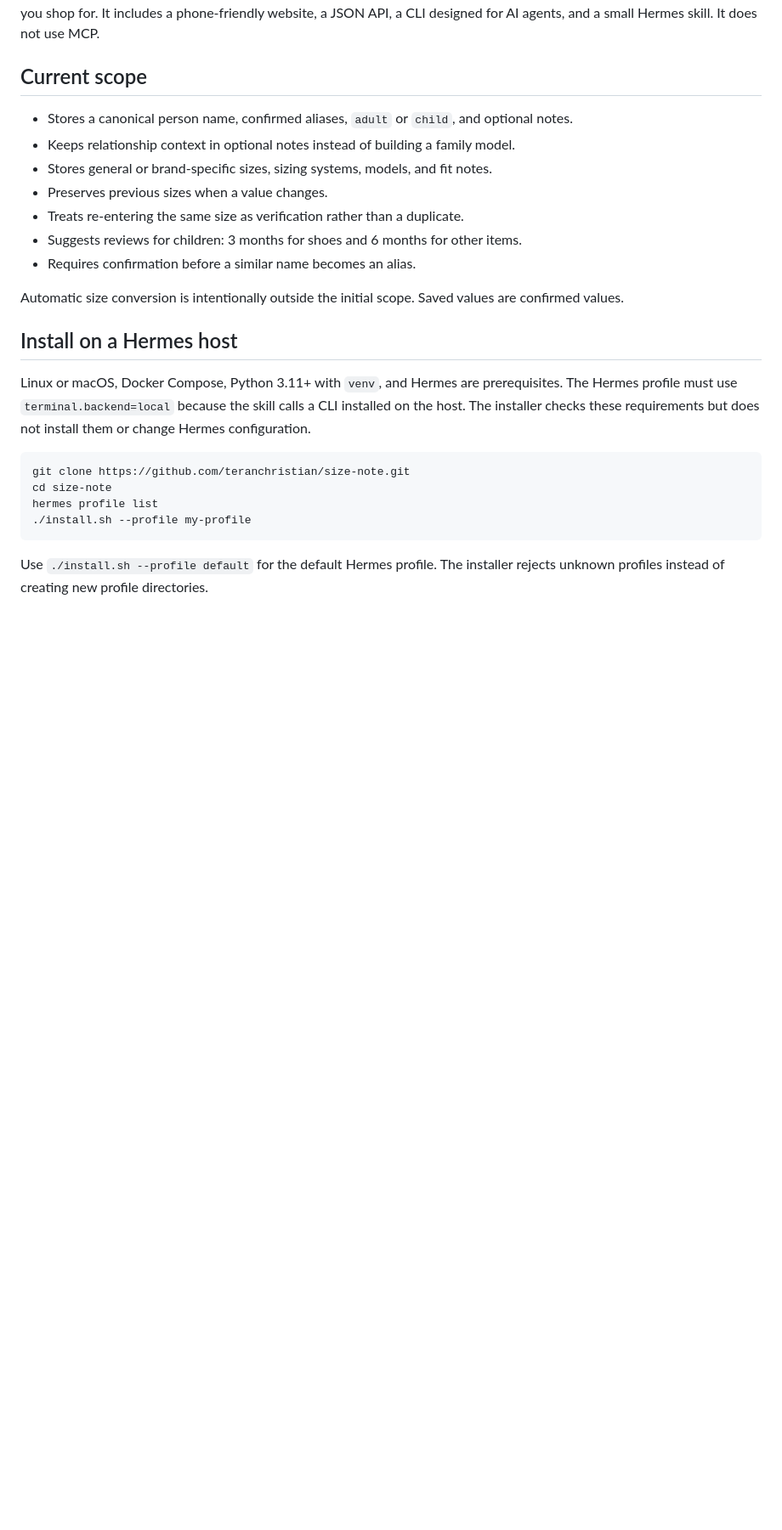
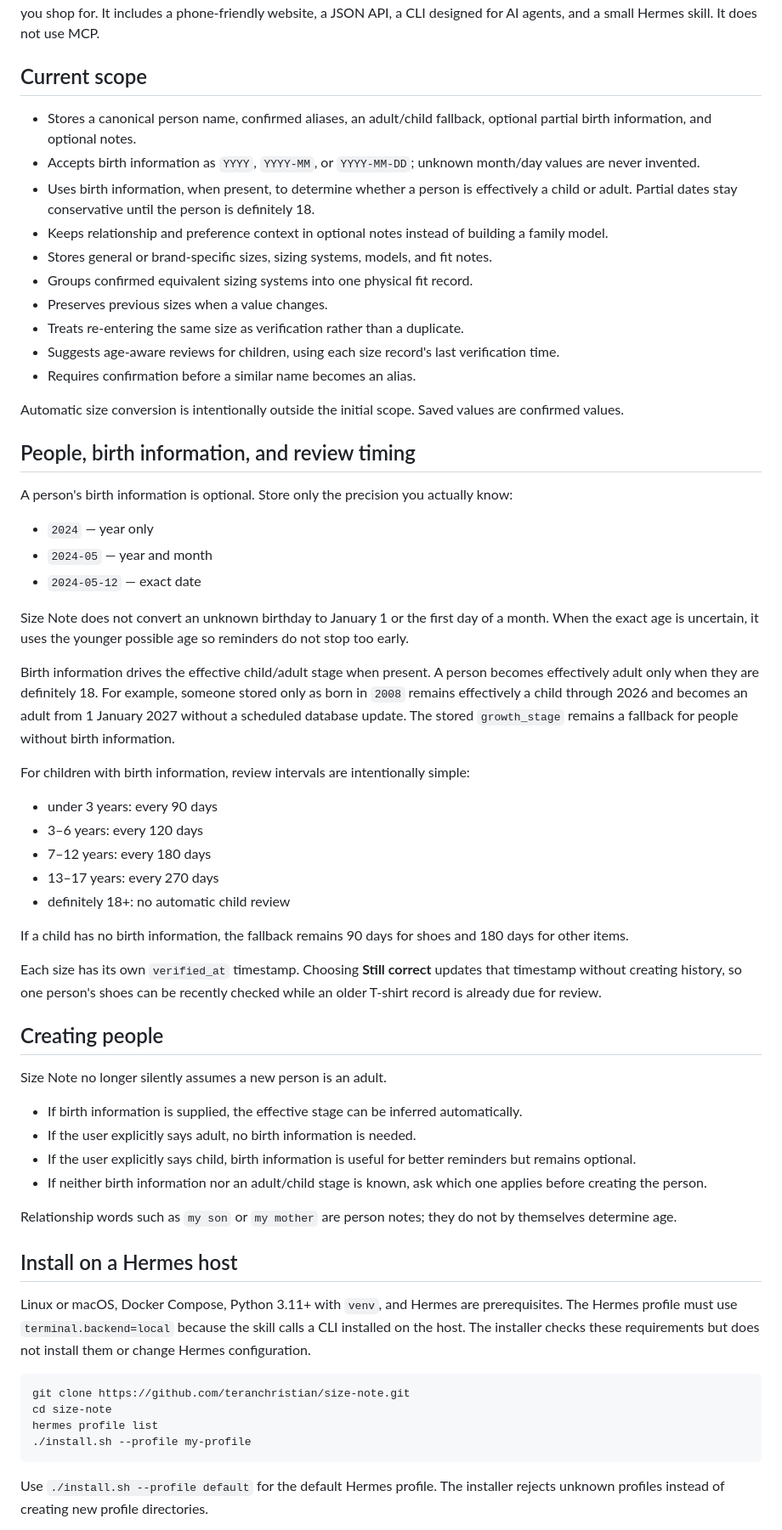
Before and after one commit to teranchristian/size-note, a Markdown page: README.md, the part around one of its changes. Shown at 85% size. GitHub-like rendering; blank space fills up the shorter version.

Commit message:
Document birth information and age-aware reviews

```diff
--- a/README.md
+++ b/README.md
@@ -4,15 +4,53 @@ Size Note is a private, self-hosted place to remember clothing, footwear, ring,
 
 ## Current scope
 
-- Stores a canonical person name, confirmed aliases, `adult` or `child`, and optional notes.
-- Keeps relationship context in optional notes instead of building a family model.
+- Stores a canonical person name, confirmed aliases, an adult/child fallback, optional partial birth information, and optional notes.
+- Accepts birth information as `YYYY`, `YYYY-MM`, or `YYYY-MM-DD`; unknown month/day values are never invented.
+- Uses birth information, when present, to determine whether a person is effectively a child or adult. Partial dates stay conservative until the person is definitely 18.
+- Keeps relationship and preference context in optional notes instead of building a family model.
 - Stores general or brand-specific sizes, sizing systems, models, and fit notes.
+- Groups confirmed equivalent sizing systems into one physical fit record.
 - Preserves previous sizes when a value changes.
 - Treats re-entering the same size as verification rather than a duplicate.
-- Suggests reviews for children: 3 months for shoes and 6 months for other items.
+- Suggests age-aware reviews for children, using each size record's last verification time.
 - Requires confirmation before a similar name becomes an alias.
 
 Automatic size conversion is intentionally outside the initial scope. Saved values are confirmed values.
+
+## People, birth information, and review timing
+
+A person's birth information is optional. Store only the precision you actually know:
+
+- `2024` — year only
+- `2024-05` — year and month
+- `2024-05-12` — exact date
+
+Size Note does not convert an unknown birthday to January 1 or the first day of a month. When the exact age is uncertain, it uses the younger possible age so reminders do not stop too early.
+
+Birth information drives the effective child/adult stage when present. A person becomes effectively adult only when they are definitely 18. For example, someone stored only as born in `2008` remains effectively a child through 2026 and becomes an adult from 1 January 2027 without a scheduled database update. The stored `growth_stage` remains a fallback for people without birth information.
+
+For children with birth information, review intervals are intentionally simple:
+
+- under 3 years: every 90 days
+- 3–6 years: every 120 days
+- 7–12 years: every 180 days
+- 13–17 years: every 270 days
+- definitely 18+: no automatic child review
+
+If a child has no birth information, the fallback remains 90 days for shoes and 180 days for other items.
+
+Each size has its own `verified_at` timestamp. Choosing **Still correct** updates that timestamp without creating history, so one person's shoes can be recently checked while an older T-shirt record is already due for review.
+
+## Creating people
+
+Size Note no longer silently assumes a new person is an adult.
+
+- If birth information is supplied, the effective stage can be inferred automatically.
+- If the user explicitly says adult, no birth information is needed.
+- If the user explicitly says child, birth information is useful for better reminders but remains optional.
+- If neither birth information nor an adult/child stage is known, ask which one applies before creating the person.
+
+Relationship words such as `my son` or `my mother` are person notes; they do not by themselves determine age.
 
 ## Install on a Hermes host
 
```
Also changed, not shown: other parts of README.md (+27 -10 lines).
